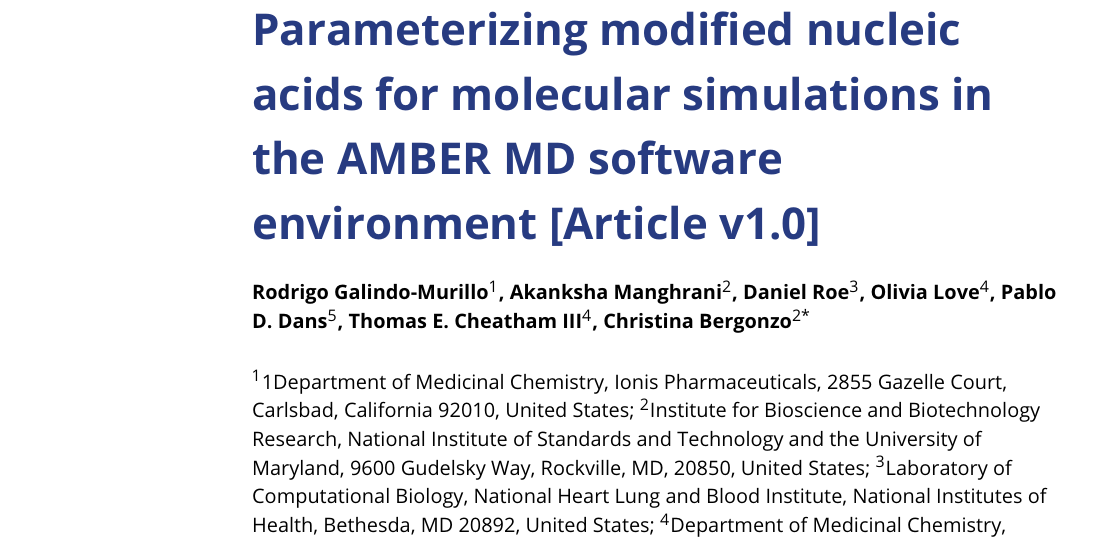
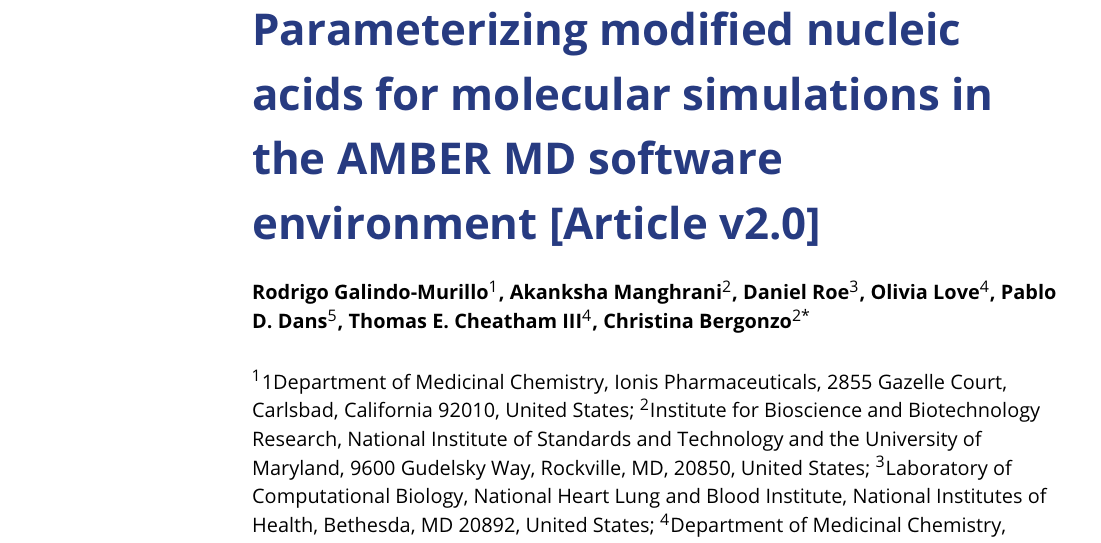
Before and after one commit to ManghraniA/ModXNALiveComs, a LaTeX document (ModXNA_Livecoms_v2.tex): part of page 1 of 9, cut so that both start at the same text. Compiled offline with pdfLaTeX.

Commit message:
Updated ModXNA_Livecoms_v2.tex incorporating reviewers' comments

```diff
--- a/ModXNA_Livecoms_v2.tex
+++ b/ModXNA_Livecoms_v2.tex
@@ -59,7 +59,7 @@
 %%% IMPORTANT USER CONFIGURATION
 %%%%%%%%%%%%%%%%%%%%%%%%%%%%%%%%%%%%%%%%%%%%%%%%%%%%%%%%%%%%
 
-\newcommand{\versionnumber}{1.0}  % you should update the minor version number in preprints and major version number of submissions.
+\newcommand{\versionnumber}{2.0}  % you should update the minor version number in preprints and major version number of submissions.
 % Do not add a newline in the next command, no matter how long the repository name is, as it will break the link in the PDF.
 \newcommand{\githubrepository}{\url{https://github.com/ManghraniA/ModXNALiveComs}}  %this should be the main github repository for this article
 
```
